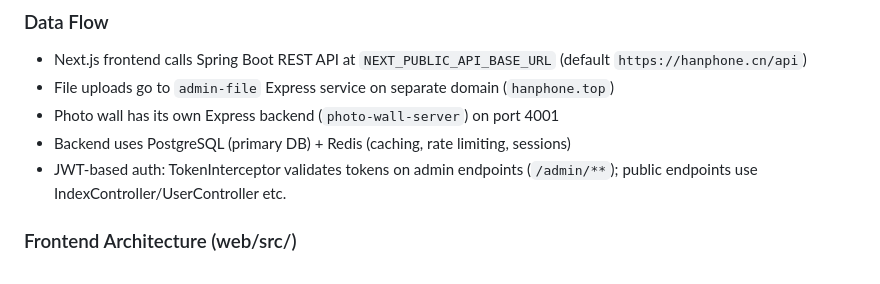
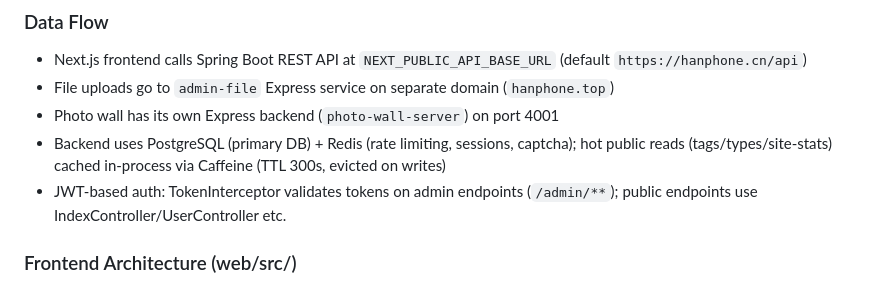
Before and after one commit to HanphoneJan/hanphone-blog, a Markdown page: CLAUDE.md, the part around the change. GitHub-like rendering.

Commit message:
docs: 修正后端缓存描述（Caffeine 进程内缓存 + Redis 限流）

```diff
--- a/CLAUDE.md
+++ b/CLAUDE.md
@@ -54,7 +54,7 @@ cd server && python3 test.py       # 39 security test cases
 - Next.js frontend calls Spring Boot REST API at `NEXT_PUBLIC_API_BASE_URL` (default `https://hanphone.cn/api`)
 - File uploads go to `admin-file` Express service on separate domain (`hanphone.top`)
 - Photo wall has its own Express backend (`photo-wall-server`) on port 4001
-- Backend uses PostgreSQL (primary DB) + Redis (caching, rate limiting, sessions)
+- Backend uses PostgreSQL (primary DB) + Redis (rate limiting, sessions, captcha); hot public reads (tags/types/site-stats) cached in-process via Caffeine (TTL 300s, evicted on writes)
 - JWT-based auth: TokenInterceptor validates tokens on admin endpoints (`/admin/**`); public endpoints use IndexController/UserController etc.
 
 ### Frontend Architecture (web/src/)
```
